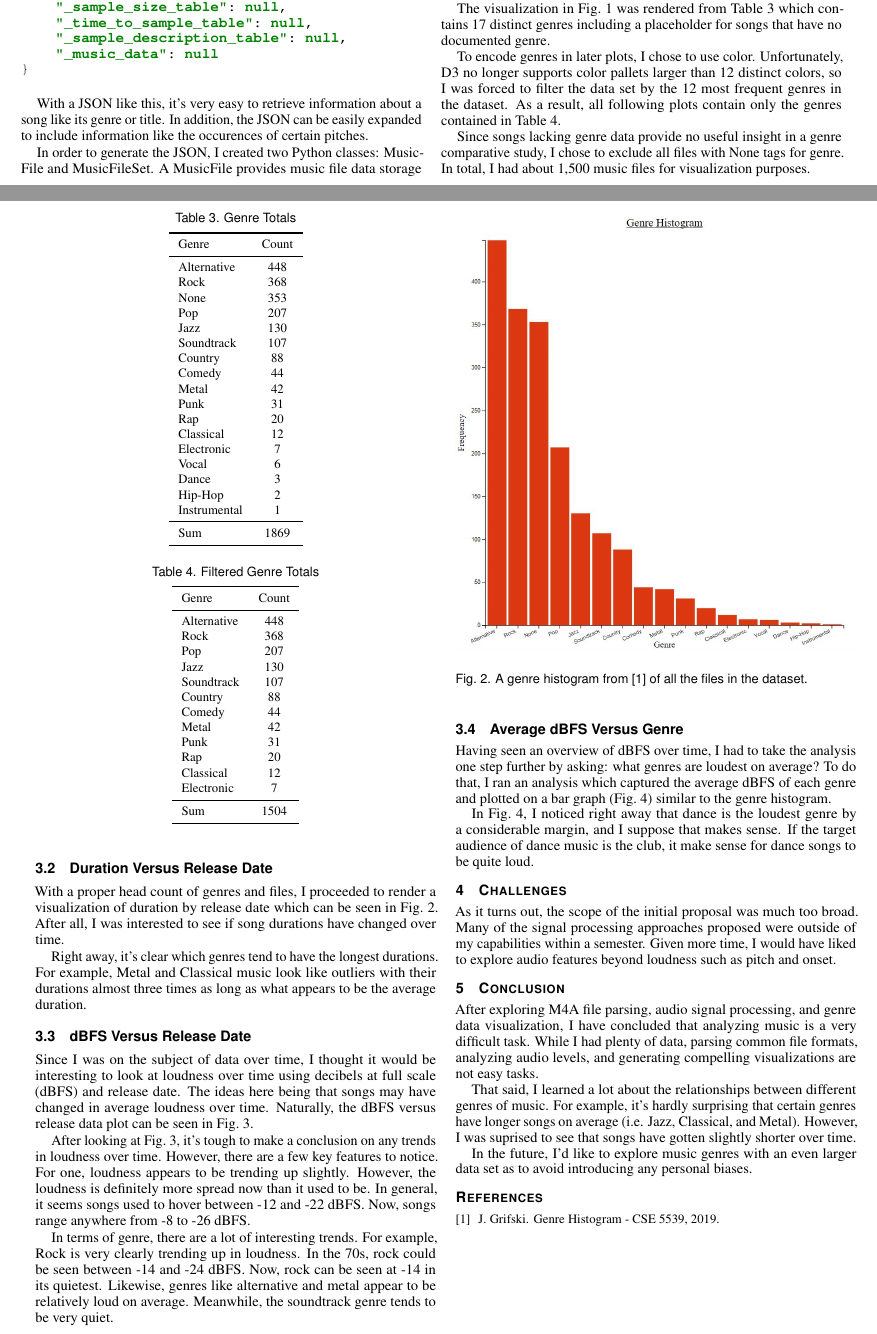
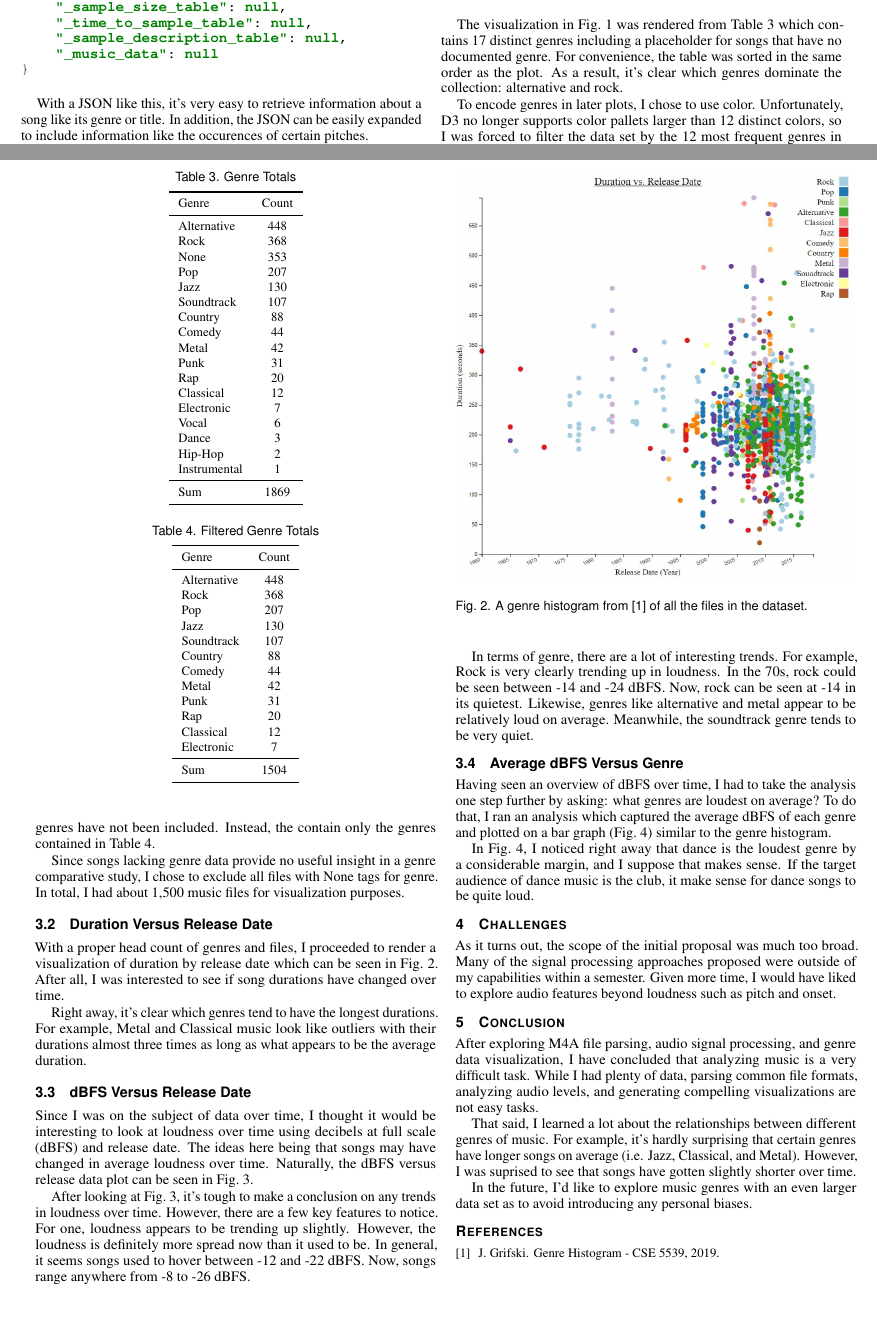
Before and after one commit to jrg94/CSE5539, a LaTeX document (term-project/report/report.tex): two parts of pages 2 and 3 of 4, joined at a grey line, cut so that both start at the same text, the shorter picture padded with empty space. Compiled offline with pdfLaTeX.

Commit message:
Padding information

```diff
--- a/term-project/report/report.tex
+++ b/term-project/report/report.tex
@@ -380,7 +380,9 @@ toward my favorite genres as seen in \autoref{fig:genres}.
 
 The visualization in \autoref{fig:genres} was rendered from \autoref{tab:genres}
 which contains 17 distinct genres including a placeholder for songs that have
-no documented genre.
+no documented genre. For convenience, the table was sorted in the same order
+as the plot. As a result, it's clear which genres dominate the collection:
+alternative and rock.
 
 \begin{table}[h]
   \caption{Genre Totals}
@@ -417,8 +419,10 @@ no documented genre.
 To encode genres in later plots, I chose to use color. Unfortunately, D3 no
 longer supports color pallets larger than 12 distinct colors, so I was forced
 to filter the data set by the 12 most frequent genres in the dataset. As a
-result, all following plots contain only the genres contained in
-\autoref{tab:genres_filtered}.
+result, there are about 12 data points missing from \autoref{fig:duration}
+and \autoref{fig:dBFs}. In particular, the vocal, dance, hip-hop, and
+instrumental genres have not been included. Instead, the contain only the genres
+contained in \autoref{tab:genres_filtered}.
 
 \begin{table}[h]
   \caption{Filtered Genre Totals}
@@ -460,7 +464,7 @@ have changed over time.
 
 \begin{figure}[h]
  \centering % avoid the use of \begin{center}...\end{center} and use \centering instead (more compact)
- \includegraphics[width=\columnwidth]{genre-histogram}
+ \includegraphics[width=\columnwidth]{duration-vs-release-date}
  \caption{A genre histogram from \cite{Grifski:2019} of all the files in the dataset.}
  \label{fig:duration}
 \end{figure}
```
Also changed, not shown: term-project/report/report.tex (4 more changed lines).
